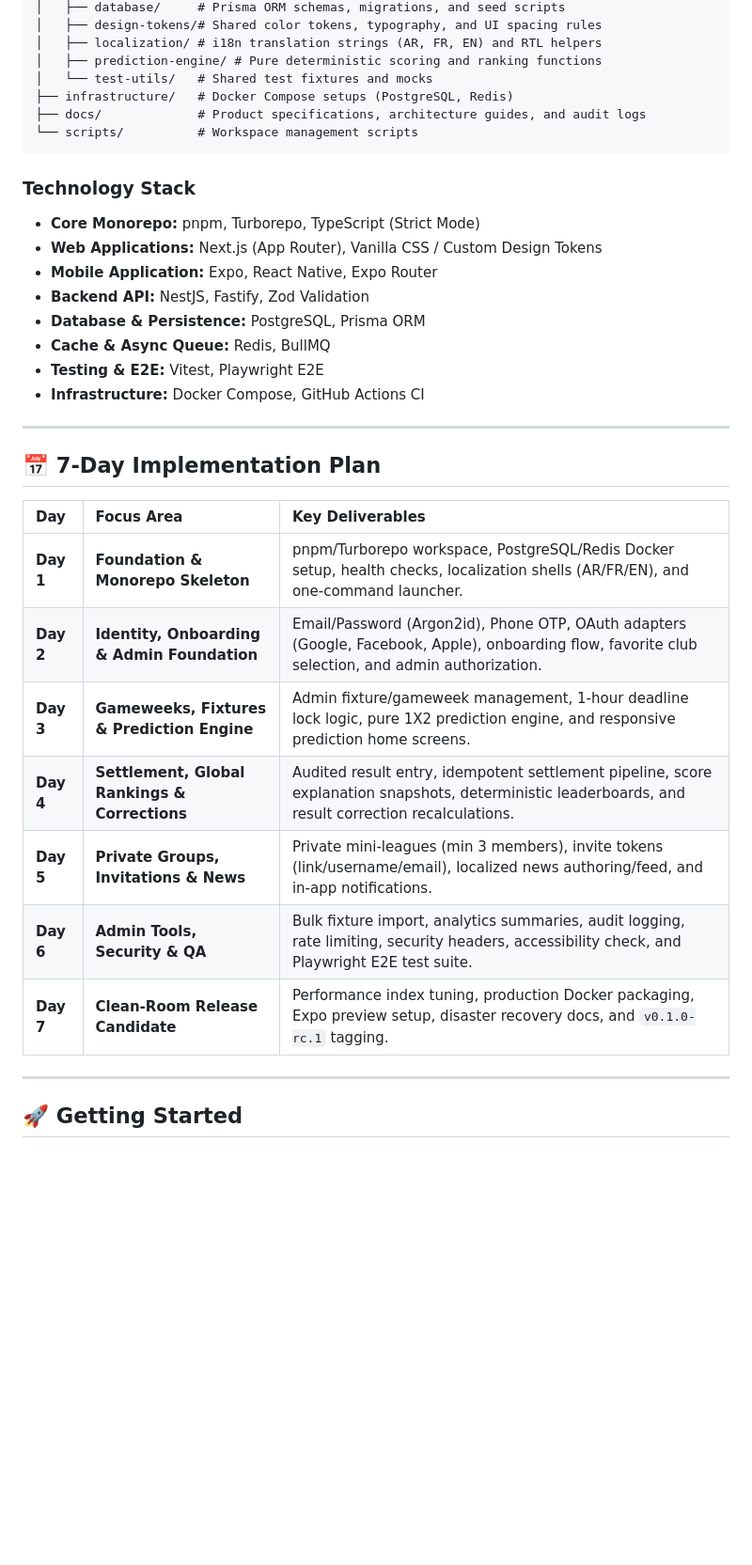
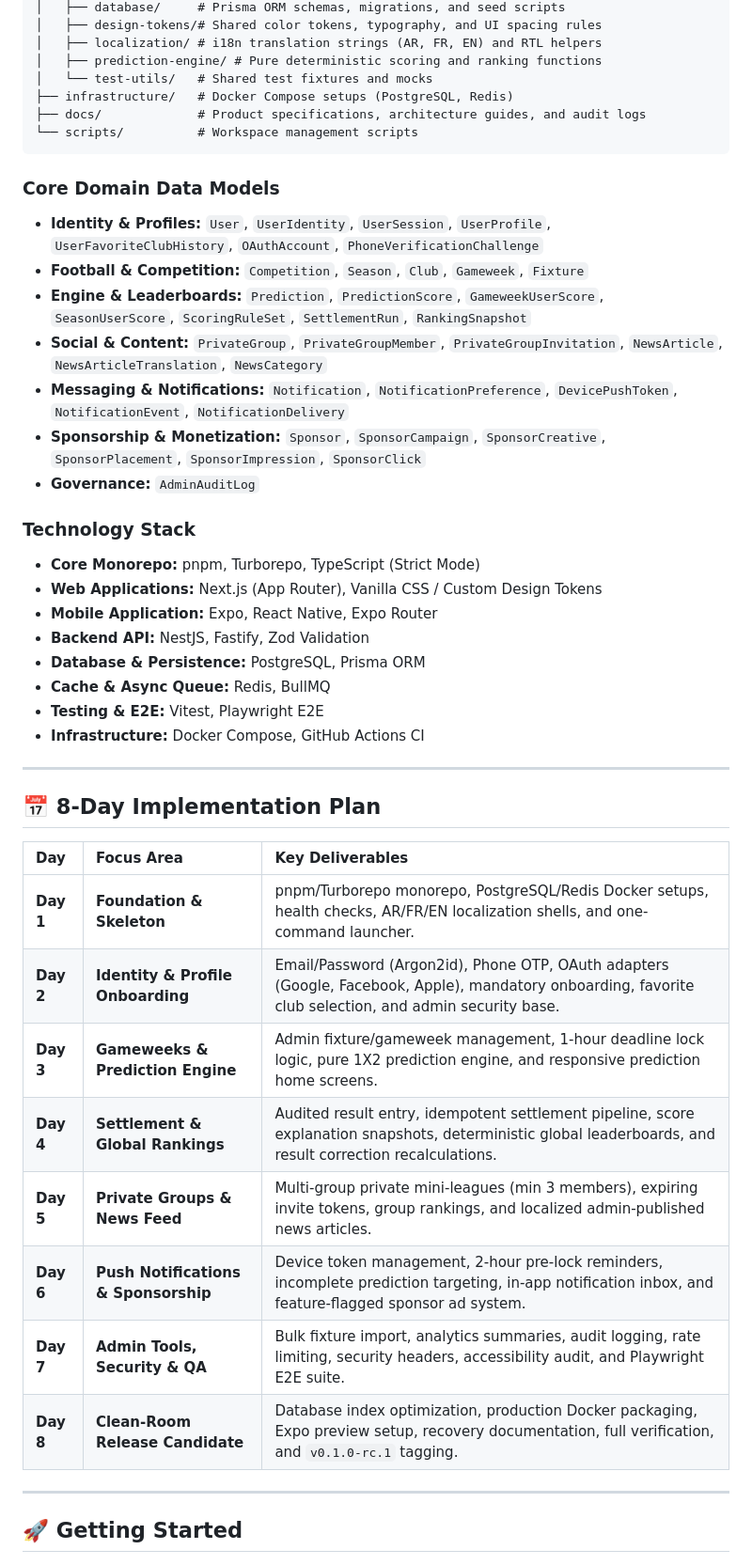
Before and after one commit to alaebouhmaladev/BotolaHub, a Markdown page: README.md, the part around one of its changes. Shown at 94% size. GitHub-like rendering; blank space fills up the shorter version.

Commit message:
update our plan

````diff
--- a/README.md
+++ b/README.md
@@ -73,6 +83,16 @@ BotolaHub/
 └── scripts/          # Workspace management scripts
 ```
 
+### Core Domain Data Models
+
+- **Identity & Profiles:** `User`, `UserIdentity`, `UserSession`, `UserProfile`, `UserFavoriteClubHistory`, `OAuthAccount`, `PhoneVerificationChallenge`
+- **Football & Competition:** `Competition`, `Season`, `Club`, `Gameweek`, `Fixture`
+- **Engine & Leaderboards:** `Prediction`, `PredictionScore`, `GameweekUserScore`, `SeasonUserScore`, `ScoringRuleSet`, `SettlementRun`, `RankingSnapshot`
+- **Social & Content:** `PrivateGroup`, `PrivateGroupMember`, `PrivateGroupInvitation`, `NewsArticle`, `NewsArticleTranslation`, `NewsCategory`
+- **Messaging & Notifications:** `Notification`, `NotificationPreference`, `DevicePushToken`, `NotificationEvent`, `NotificationDelivery`
+- **Sponsorship & Monetization:** `Sponsor`, `SponsorCampaign`, `SponsorCreative`, `SponsorPlacement`, `SponsorImpression`, `SponsorClick`
+- **Governance:** `AdminAuditLog`
+
 ### Technology Stack
 
 - **Core Monorepo:** pnpm, Turborepo, TypeScript (Strict Mode)
@@ -86,17 +106,18 @@ BotolaHub/
 
 ---
 
-## 📅 7-Day Implementation Plan
+## 📅 8-Day Implementation Plan
 
 | Day | Focus Area | Key Deliverables |
 | :--- | :--- | :--- |
-| **Day 1** | **Foundation & Monorepo Skeleton** | pnpm/Turborepo workspace, PostgreSQL/Redis Docker setup, health checks, localization shells (AR/FR/EN), and one-command launcher. |
-| **Day 2** | **Identity, Onboarding & Admin Foundation** | Email/Password (Argon2id), Phone OTP, OAuth adapters (Google, Facebook, Apple), onboarding flow, favorite club selection, and admin authorization. |
-| **Day 3** | **Gameweeks, Fixtures & Prediction Engine** | Admin fixture/gameweek management, 1-hour deadline lock logic, pure 1X2 prediction engine, and responsive prediction home screens. |
-| **Day 4** | **Settlement, Global Rankings & Corrections** | Audited result entry, idempotent settlement pipeline, score explanation snapshots, deterministic leaderboards, and result correction recalculations. |
-| **Day 5** | **Private Groups, Invitations & News** | Private mini-leagues (min 3 members), invite tokens (link/username/email), localized news authoring/feed, and in-app notifications. |
-| **Day 6** | **Admin Tools, Security & QA** | Bulk fixture import, analytics summaries, audit logging, rate limiting, security headers, accessibility check, and Playwright E2E test suite. |
-| **Day 7** | **Clean-Room Release Candidate** | Performance index tuning, production Docker packaging, Expo preview setup, disaster recovery docs, and `v0.1.0-rc.1` tagging. |
+| **Day 1** | **Foundation & Skeleton** | pnpm/Turborepo monorepo, PostgreSQL/Redis Docker setups, health checks, AR/FR/EN localization shells, and one-command launcher. |
+| **Day 2** | **Identity & Profile Onboarding** | Email/Password (Argon2id), Phone OTP, OAuth adapters (Google, Facebook, Apple), mandatory onboarding, favorite club selection, and admin security base. |
+| **Day 3** | **Gameweeks & Prediction Engine** | Admin fixture/gameweek management, 1-hour deadline lock logic, pure 1X2 prediction engine, and responsive prediction home screens. |
+| **Day 4** | **Settlement & Global Rankings** | Audited result entry, idempotent settlement pipeline, score explanation snapshots, deterministic global leaderboards, and result correction recalculations. |
+| **Day 5** | **Private Groups & News Feed** | Multi-group private mini-leagues (min 3 members), expiring invite tokens, group rankings, and localized admin-published news articles. |
+| **Day 6** | **Push Notifications & Sponsorship** | Device token management, 2-hour pre-lock reminders, incomplete prediction targeting, in-app notification inbox, and feature-flagged sponsor ad system. |
+| **Day 7** | **Admin Tools, Security & QA** | Bulk fixture import, analytics summaries, audit logging, rate limiting, security headers, accessibility audit, and Playwright E2E suite. |
+| **Day 8** | **Clean-Room Release Candidate** | Database index optimization, production Docker packaging, Expo preview setup, recovery documentation, full verification, and `v0.1.0-rc.1` tagging. |
 
 ---
 
````
Also changed, not shown: other parts of README.md (+26 -11 lines).
